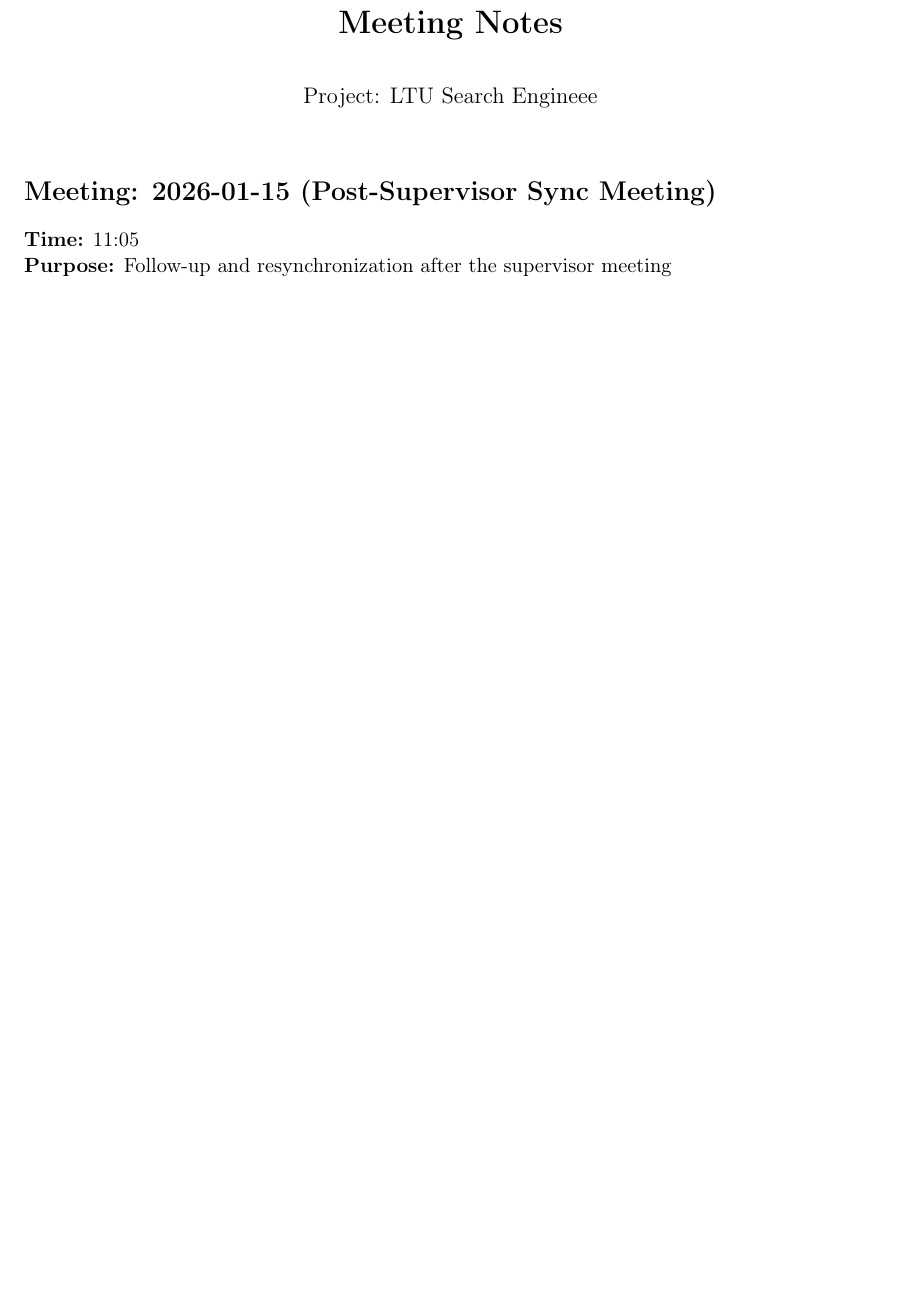
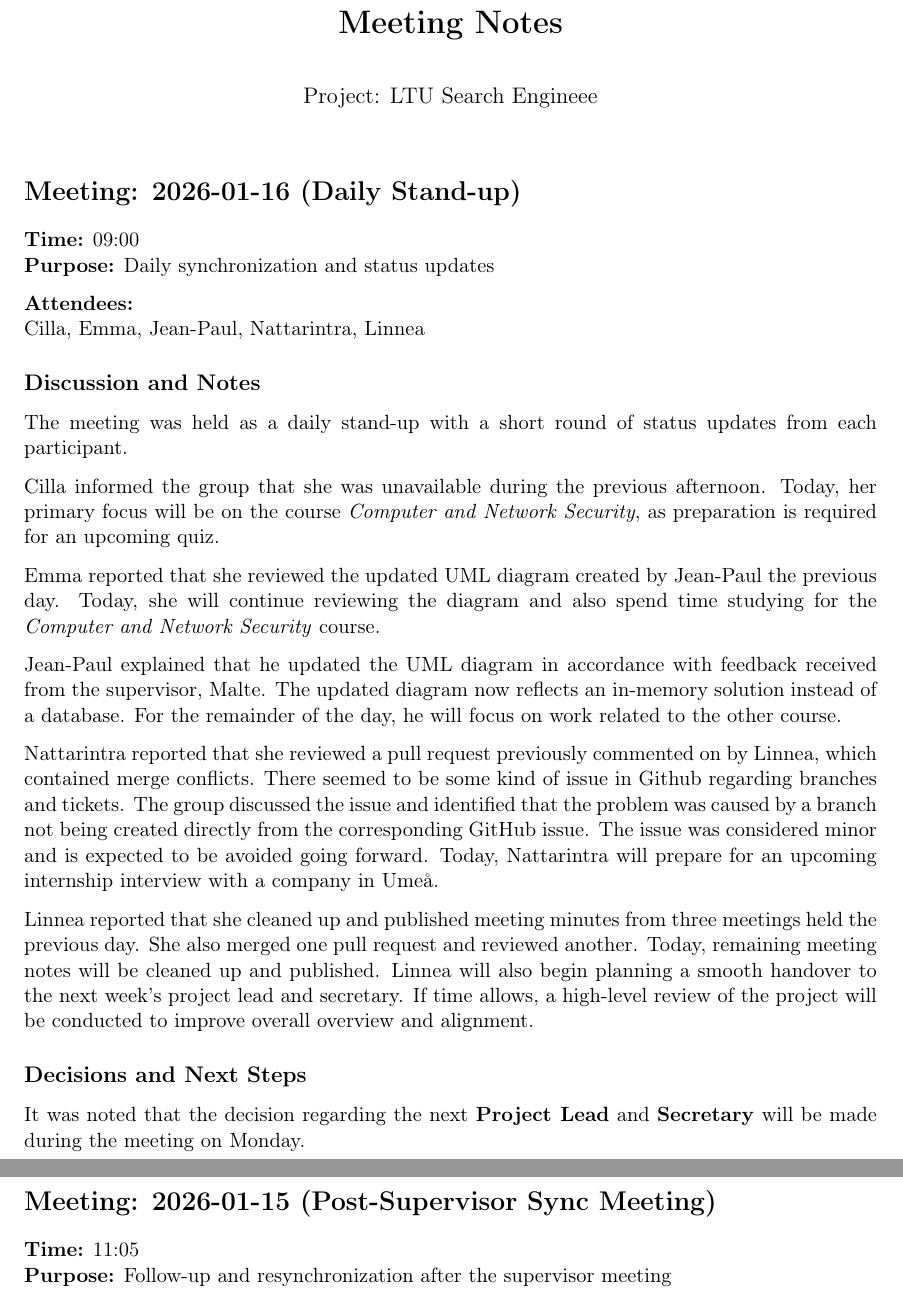
Before and after one commit to Search-Engine-LTU/LTU.SearchEngine.Documentation, a LaTeX document (protocols/MeetingNotes.tex): part of page 1 of 22 before the commit and two parts of pages 1 and 2 of 23 after it, the two joined at a grey line, cut so that both start at the same text, the shorter picture padded with empty space. Compiled offline with pdfLaTeX.

Commit message:
Added meeting notes froom january 16

```diff
--- a/protocols/MeetingNotes.tex
+++ b/protocols/MeetingNotes.tex
@@ -17,6 +17,44 @@
 \begin{document}
 
 \maketitle
+% ==========================================
+%           MEETING START
+% ==========================================
+
+\section*{Meeting: 2026-01-16 (Daily Stand-up)}
+
+\textbf{Time:} 09:00 \\
+\textbf{Purpose:} Daily synchronization and status updates
+
+\textbf{Attendees:} \\
+Cilla, Emma, Jean-Paul, Nattarintra, Linnea
+
+\subsection*{Discussion and Notes}
+
+The meeting was held as a daily stand-up with a short round of status updates from each participant.
+
+Cilla informed the group that she was unavailable during the previous afternoon. Today, her primary focus will be on the course \textit{Computer and Network Security}, as preparation is required for an upcoming quiz.
+
+Emma reported that she reviewed the updated UML diagram created by Jean-Paul the previous day. Today, she will continue reviewing the diagram and also spend time studying for the \textit{Computer and Network Security} course.
+
+Jean-Paul explained that he updated the UML diagram in accordance with feedback received from the supervisor, Malte. The updated diagram now reflects an in-memory solution instead of a database. For the remainder of the day, he will focus on work related to the other course.
+
+Nattarintra reported that she reviewed a pull request previously commented on by Linnea, which contained merge conflicts.
+There seemed to be some kind of issue in Github regarding branches and tickets. The group discussed the issue and identified that the problem was caused by a branch not being created directly from the corresponding GitHub issue. The issue was considered minor and is expected to be avoided going forward. Today, Nattarintra will prepare for an upcoming internship interview with a company in Umeå.
+
+Linnea reported that she cleaned up and published meeting minutes from three meetings held the previous day. She also merged one pull request and reviewed another. Today, remaining meeting notes will be cleaned up and published. Linnea will also begin planning a smooth handover to the next week’s project lead and secretary. If time allows, a high-level review of the project will be conducted to improve overall overview and alignment.
+
+\subsection*{Decisions and Next Steps}
+
+It was noted that the decision regarding the next \textbf{Project Lead} and \textbf{Secretary} will be made during the meeting on Monday.
+
+% ==========================================
+%           MEETING END
+% ==========================================
+\newpage
+
+
+
 % ==========================================
 %           MEETING START
 % ==========================================
```
